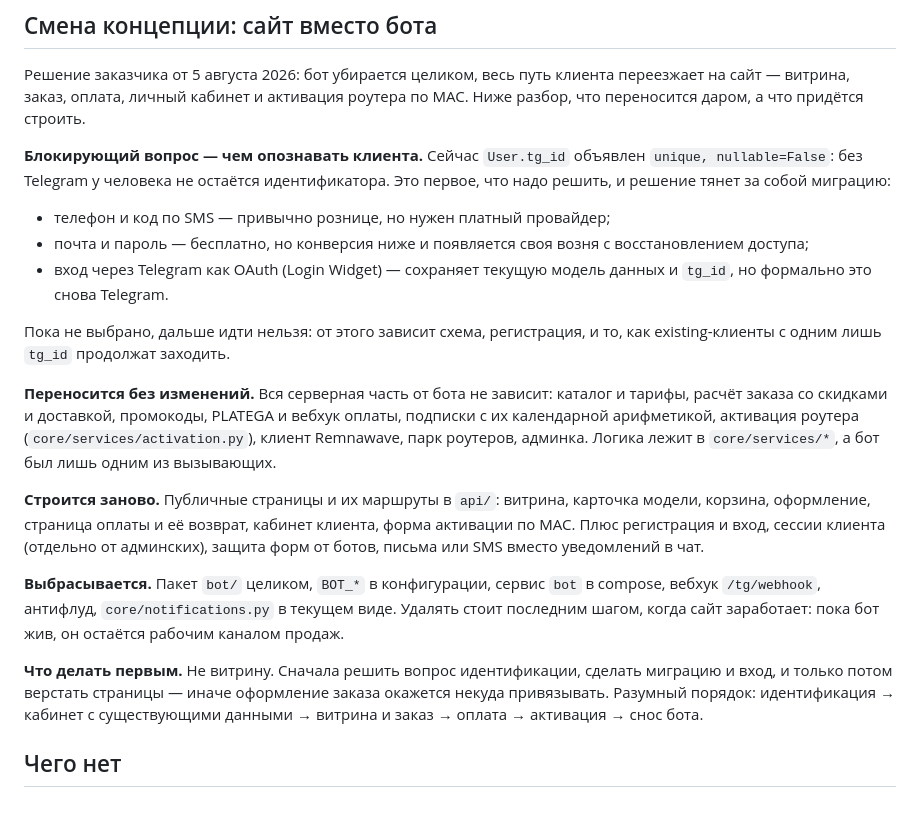
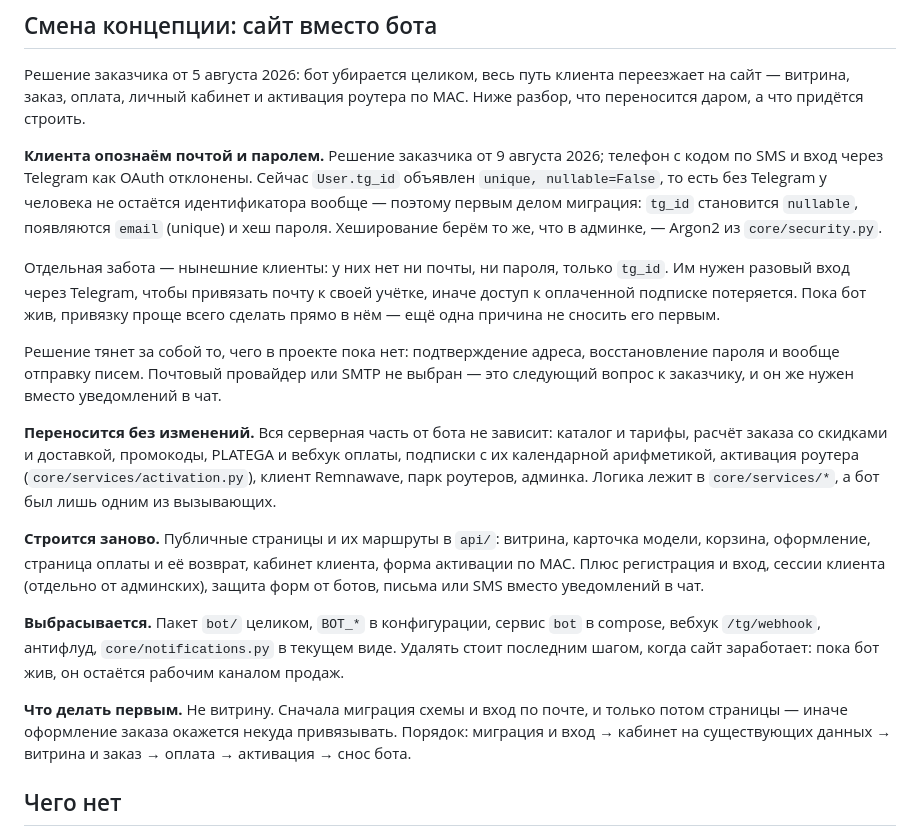
Before and after one commit to UnionUnllimited/botik, a Markdown page: docs/state.md, the part around the change. Rendered like a GitHub page; blank space fills up the shorter version.

Commit message:
Клиента на сайте опознаём почтой и паролем
Решение заказчика от 9 августа. Телефон с кодом по SMS отклонён из-за платного
провайдера, вход через Telegram Login Widget — из-за того, что оставлял бы
Telegram в схеме, которую и убирали.

Отсюда первый шаг работы: core/models/user.py:35 объявляет tg_id как unique
и not null, его надо сделать nullable и добавить email с хешем пароля. Argon2
уже есть в core/security.py — тот же, что у сотрудников админки.

Клиенты, заведённые ботом, живут с одним tg_id: им нужен разовый вход через
Telegram, чтобы привязать почту, иначе доступ к оплаченной подписке потеряется.
Поэтому бот выключается последним, уже после того как сайт заработает.

```diff
--- a/docs/state.md
+++ b/docs/state.md
@@ -112,18 +112,22 @@ Remnawave, товары и тарифы, промокоды и коды акти
 переезжает на сайт — витрина, заказ, оплата, личный кабинет и активация роутера
 по MAC. Ниже разбор, что переносится даром, а что придётся строить.
 
-**Блокирующий вопрос — чем опознавать клиента.** Сейчас `User.tg_id` объявлен
-`unique, nullable=False`: без Telegram у человека не остаётся идентификатора.
-Это первое, что надо решить, и решение тянет за собой миграцию:
+**Клиента опознаём почтой и паролем.** Решение заказчика от 9 августа 2026;
+телефон с кодом по SMS и вход через Telegram как OAuth отклонены. Сейчас
+`User.tg_id` объявлен `unique, nullable=False`, то есть без Telegram у человека
+не остаётся идентификатора вообще — поэтому первым делом миграция: `tg_id`
+становится `nullable`, появляются `email` (unique) и хеш пароля. Хеширование
+берём то же, что в админке, — Argon2 из `core/security.py`.
 
-  * телефон и код по SMS — привычно рознице, но нужен платный провайдер;
-  * почта и пароль — бесплатно, но конверсия ниже и появляется своя возня
-    с восстановлением доступа;
-  * вход через Telegram как OAuth (Login Widget) — сохраняет текущую модель
-    данных и `tg_id`, но формально это снова Telegram.
+Отдельная забота — нынешние клиенты: у них нет ни почты, ни пароля, только
+`tg_id`. Им нужен разовый вход через Telegram, чтобы привязать почту к своей
+учётке, иначе доступ к оплаченной подписке потеряется. Пока бот жив, привязку
+проще всего сделать прямо в нём — ещё одна причина не сносить его первым.
 
-Пока не выбрано, дальше идти нельзя: от этого зависит схема, регистрация,
-и то, как existing-клиенты с одним лишь `tg_id` продолжат заходить.
+Решение тянет за собой то, чего в проекте пока нет: подтверждение адреса,
+восстановление пароля и вообще отправку писем. Почтовый провайдер или SMTP
+не выбран — это следующий вопрос к заказчику, и он же нужен вместо
+уведомлений в чат.
 
 **Переносится без изменений.** Вся серверная часть от бота не зависит:
 каталог и тарифы, расчёт заказа со скидками и доставкой, промокоды, PLATEGA
@@ -142,10 +146,10 @@ Remnawave, товары и тарифы, промокоды и коды акти
 виде. Удалять стоит последним шагом, когда сайт заработает: пока бот жив,
 он остаётся рабочим каналом продаж.
 
-**Что делать первым.** Не витрину. Сначала решить вопрос идентификации,
-сделать миграцию и вход, и только потом верстать страницы — иначе оформление
-заказа окажется некуда привязывать. Разумный порядок: идентификация → кабинет
-с существующими данными → витрина и заказ → оплата → активация → снос бота.
+**Что делать первым.** Не витрину. Сначала миграция схемы и вход по почте,
+и только потом страницы — иначе оформление заказа окажется некуда привязывать.
+Порядок: миграция и вход → кабинет на существующих данных → витрина и заказ →
+оплата → активация → снос бота.
 
 ## Чего нет
 
```
Also changed, not shown: docs/decisions.md (+9 -0 lines).
